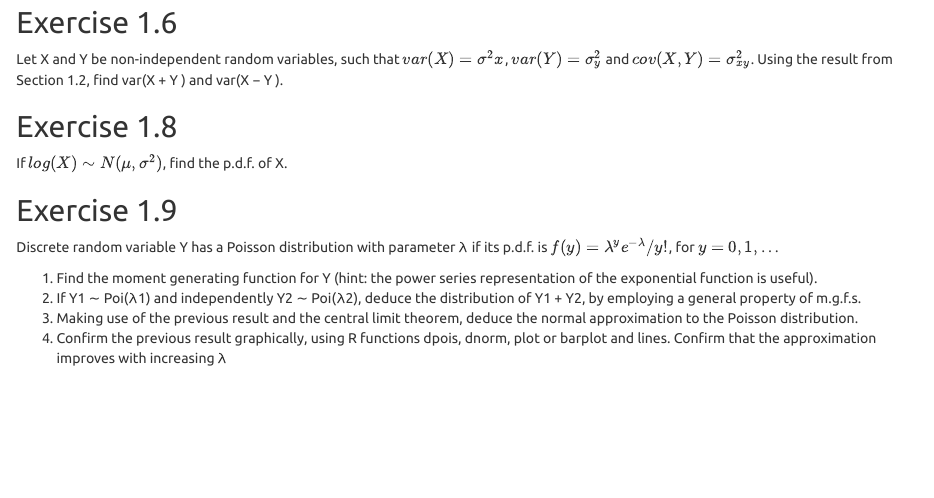
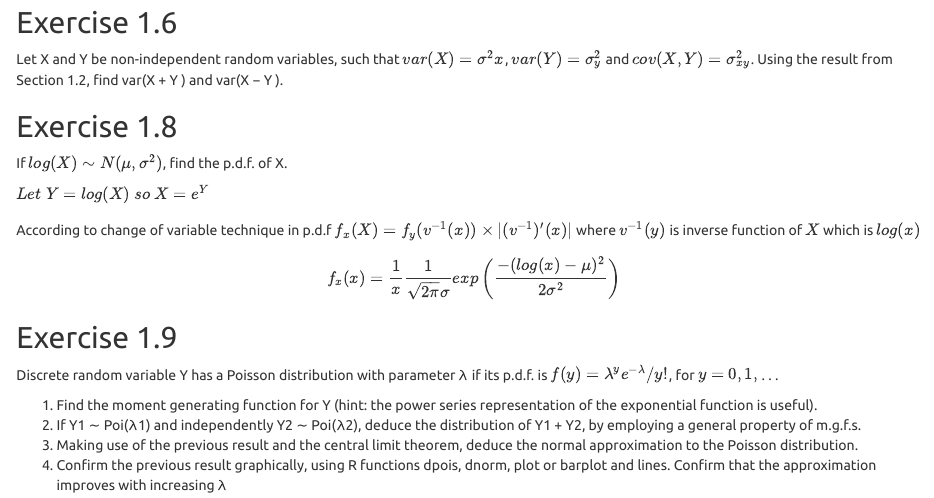
Before and after one commit to eferos93/SMDS_Homework_1, an R Markdown document (Homework1.Rmd): the page in a window 1100 px wide, from 8010 px down. Rendered offline with R 4.5, knitr and Pandoc, with nearby package versions; code that draws random numbers runs with fixed seeds of ours; some code elsewhere in the file could not run offline.

Commit message:
CS 1.8 done

```diff
--- a/Homework1.Rmd
+++ b/Homework1.Rmd
@@ -299,6 +299,18 @@ Let X and Y be non-independent random variables, such that $var(X) = σ^2x$, $va
 
 If $log(X) ∼ N(μ, σ^2)$, find the p.d.f. of X.
 
+
+$Let\space Y = log(X) \space so \space X = e^Y\\$
+According to change of variable technique in p.d.f
+$f_x(X) = f_y(v^{-1}(x))\times|(v^{-1})'(x)|$ where $v^{-1}(y)$ is inverse  function of $X$ which is $log(x)$
+
+$$
+f_x(x) = \frac{1}{x} \frac{1}{\sqrt{2\pi}\sigma} exp\left({\frac{-(log(x)- \mu)^2}{2\sigma^2}}\right)
+$$
+
+
+
+
 ## Exercise 1.9
 
 Discrete random variable Y has a Poisson distribution with parameter λ if its p.d.f. is $f(y) = λ^ye^{−\lambda}/y!$, for $y = 0, 1,$ . . .
```
